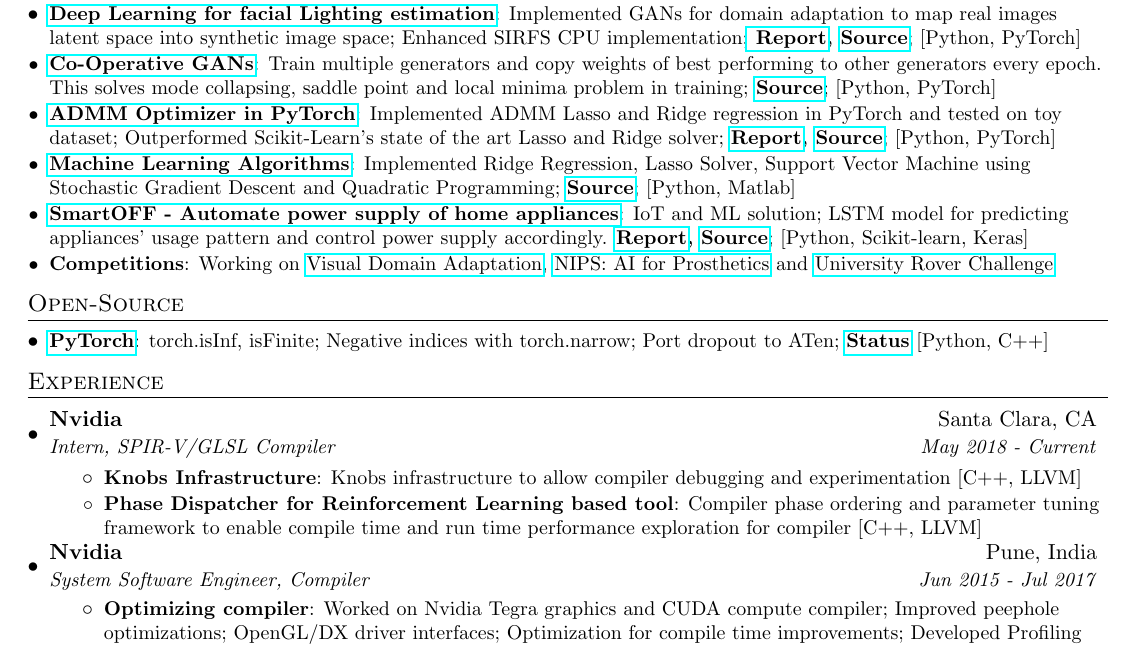
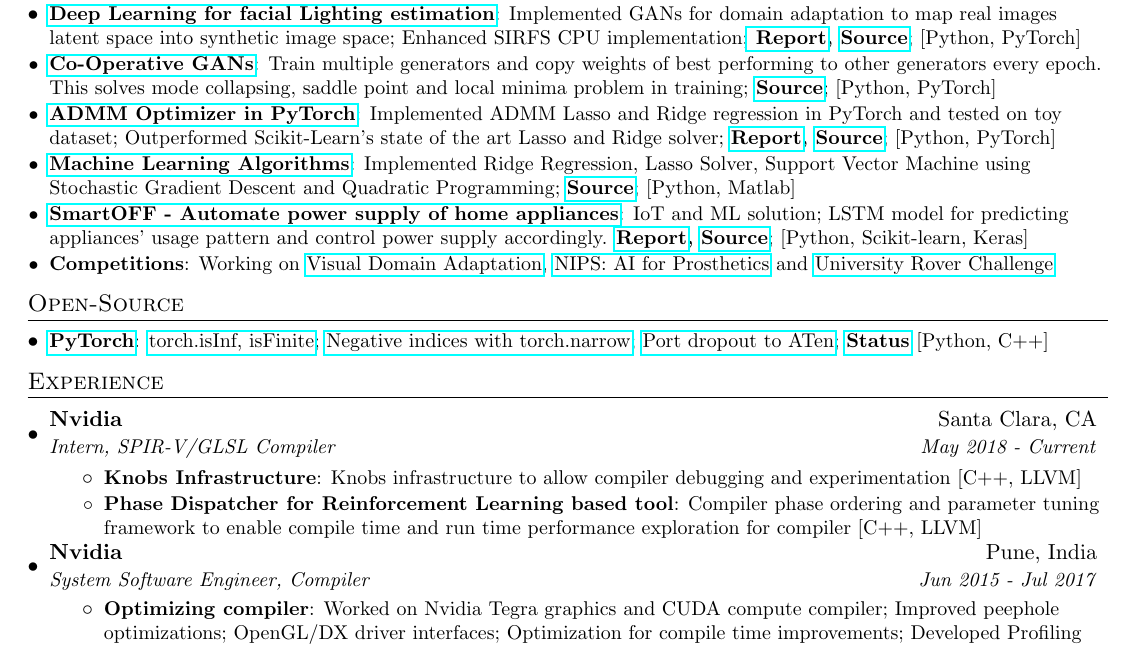
Before and after one commit to bhushan23/bhushan23.github.io, a LaTeX CV (resume/resume.tex): part of the page, cut so that both start at the same text. The pictures show the PDF file resume/Bhushan_Sonawane_Resume.pdf that the author committed with the source.

Commit message:
Links for PyTorch

```diff
--- a/resume/resume.tex
+++ b/resume/resume.tex
@@ -134,7 +134,7 @@
 %-----------Open Source--------------
 \section{Open-Source}
 \resumeSubHeadingListStart
-\resumeSubItem{\href{https://github.com/pytorch/pytorch}{PyTorch}}{torch.isInf, isFinite; Negative indices with torch.narrow; Port dropout to ATen; \href{https://docs.google.com/spreadsheets/d/1oFntDigXwlkAzJH_T6XagQD6ia-9H4YmqZMTWmPbz8w/edit?usp=sharing}{\textbf{Status}} [Python, C++]}
+\resumeSubItem{\href{https://github.com/pytorch/pytorch}{PyTorch}}{\href{https://github.com/pytorch/pytorch/issues/9132}{torch.isInf, isFinite}; \href{https://github.com/pytorch/pytorch/issues/9546}{Negative indices with torch.narrow}; \href{https://github.com/pytorch/pytorch/issues/9430}{Port dropout to ATen}; \href{https://docs.google.com/spreadsheets/d/1oFntDigXwlkAzJH_T6XagQD6ia-9H4YmqZMTWmPbz8w/edit?usp=sharing}{\textbf{Status}} [Python, C++]}
 %\resumeSubItem{\href{https://github.com/bhushan23/LogicalVision2}{Logical Vision}} {Polygon Detection; Implemented KNN using ml-pack. [Prolog, C++, Python, OpenCV]}
 \resumeItemListEnd
 
```
Also changed, not shown: resume/Bhushan_Sonawane_Resume.pdf.
